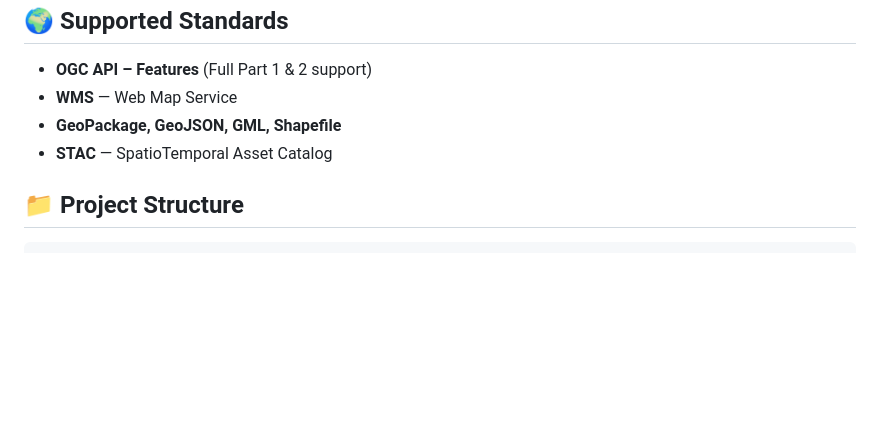
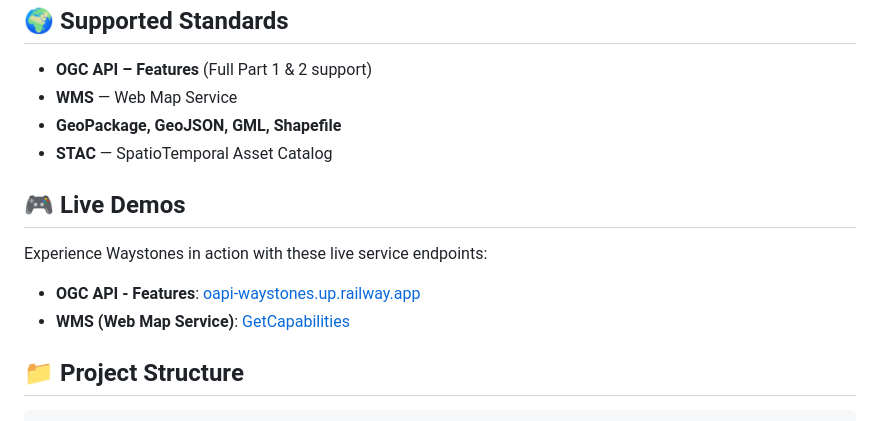
Before and after one commit to henrik716/waystones, a Markdown page: README.md, the part around one of its changes. Rendered like a GitHub page; blank space fills up the shorter version.

````diff
--- a/README.md
+++ b/README.md
@@ -105,6 +106,14 @@ A Waystones project generates a complete deployment ecosystem:
 - **GeoPackage, GeoJSON, GML, Shapefile**
 - **STAC** — SpatioTemporal Asset Catalog
 
+## 🎮 Live Demos
+
+Experience Waystones in action with these live service endpoints:
+
+- **OGC API - Features**: [oapi-waystones.up.railway.app](https://oapi-waystones.up.railway.app/)
+- **WMS (Web Map Service)**: [GetCapabilities](https://wms-waystones.up.railway.app/ows/?SERVICE=WMS&REQUEST=GetCapabilities)
+
+
 ## 📁 Project Structure
 
 ```
````
Also changed, not shown: other parts of README.md (+1 -0 lines).
